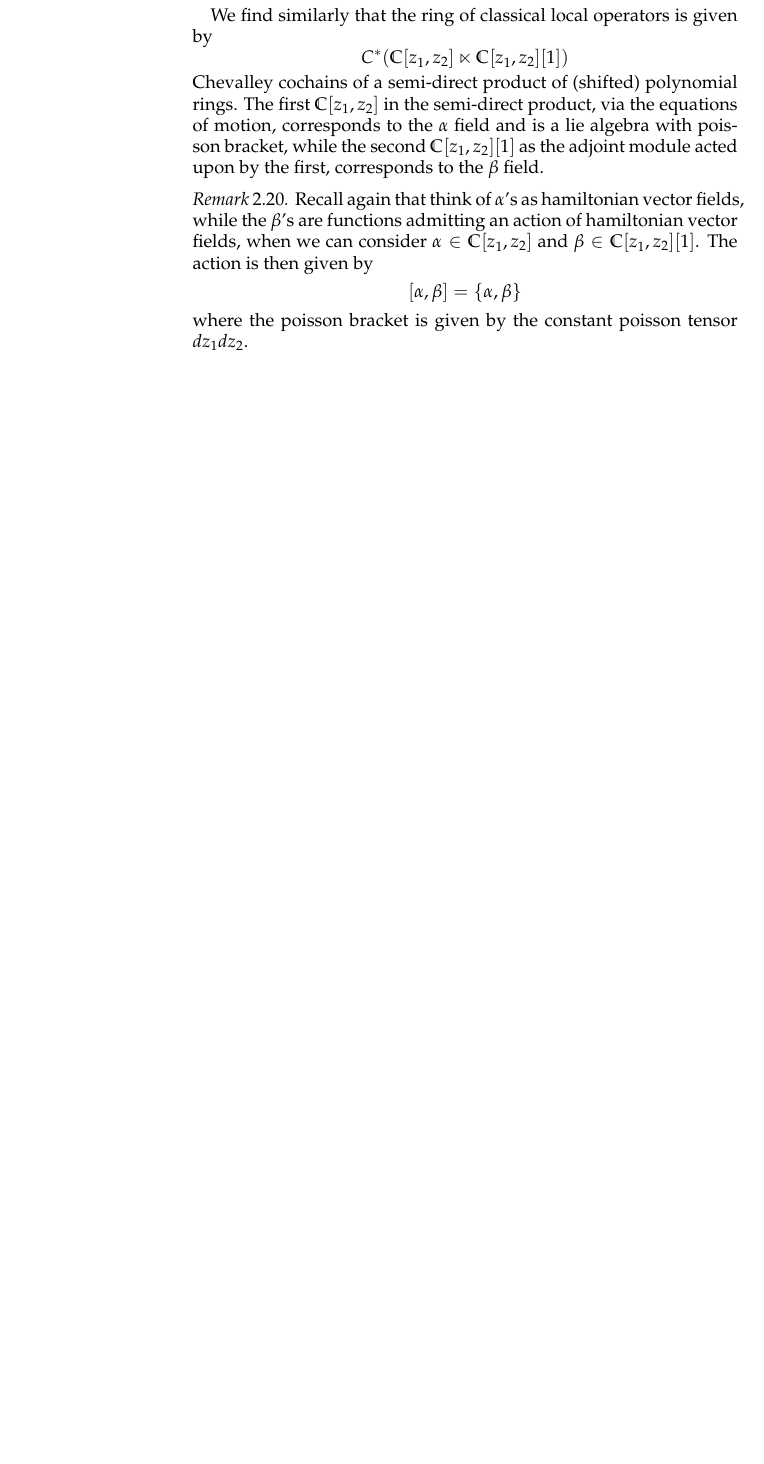
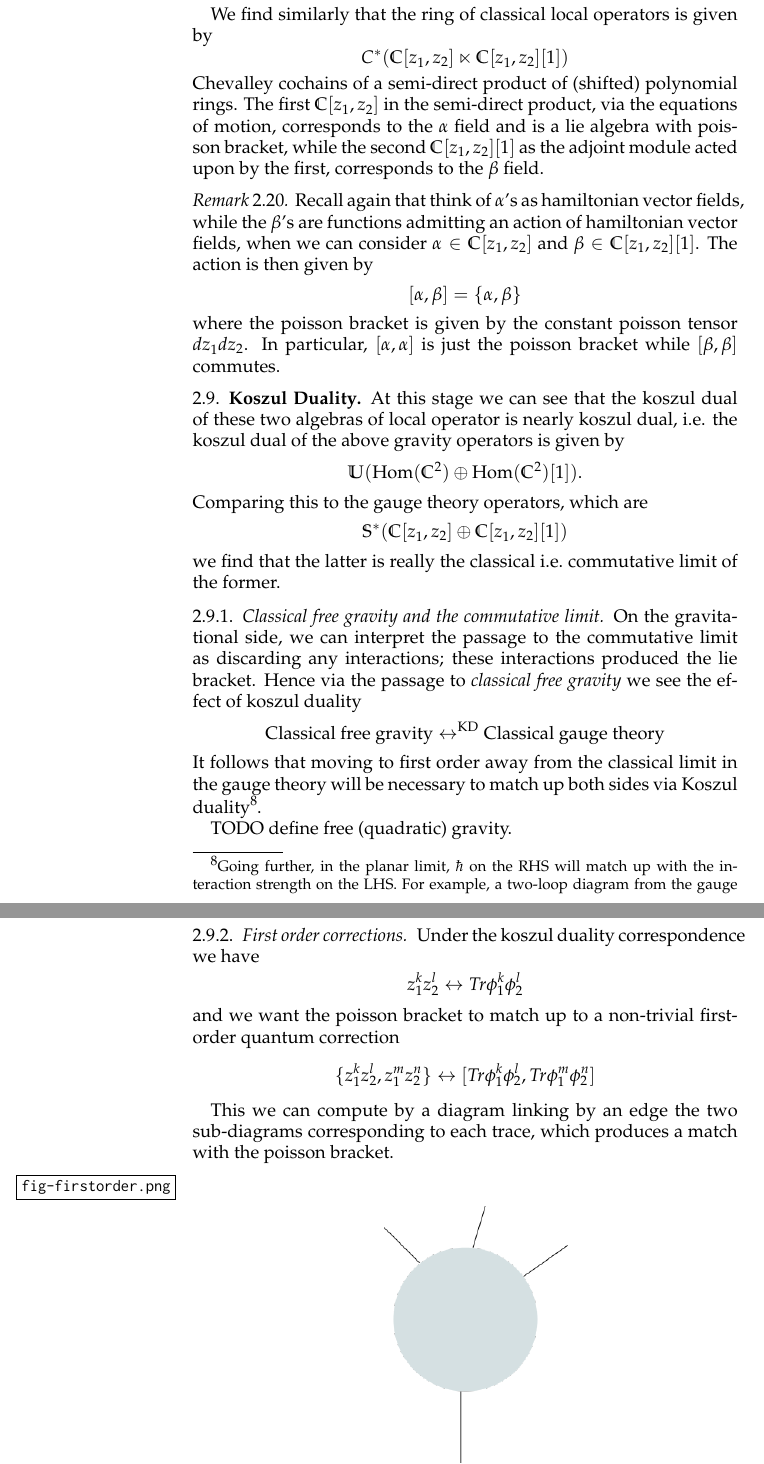
Before and after one commit to raeez/topological-strings, a LaTeX paper (main.tex): part of page 10 of 10 before the commit and two parts of pages 10 and 11 of 14 after it, the two joined at a grey line, cut so that both start at the same text, the shorter picture padded with empty space. Compiled offline with pdfLaTeX.

Commit message:
initial sketch of feynman diagram - A_infty op correspondance

```diff
--- a/main.tex
+++ b/main.tex
@@ -418,4 +419,47 @@ first, corresponds to the $\beta$ field.
   \C[z_1,z_2][1]$.
   The action is then given by
   $$[\alpha, \beta] = \{\alpha,\beta\}$$ where the poisson bracket is given by
-  the constant poisson tensor $dz_1dz_2$.
+  the constant poisson tensor $dz_1dz_2$. In particular, $[\alpha,\alpha]$ is
+  just the poisson bracket while $[\beta,\beta]$ commutes.
+\end{rmk}
+
+\subsection{Koszul Duality}
+  At this stage we can see that the koszul dual of these two algebras of local
+  operator is nearly koszul dual, i.e. the koszul dual of the above gravity
+  operators is given by $$\mbf{U}(\Hom(\C^2)\oplus\Hom(\C^2)[1]).$$
+  Comparing this to the gauge theory operators, which are
+  $$\mbf{S}^*(\C[z_1,z_2]\oplus\C[z_1,z_2][1])$$ we find that the latter is
+  really the classical i.e.\ commutative limit of the former.
+\subsubsection{Classical free gravity and the commutative limit}
+On the gravitational side, we can interpret the passage to the commutative
+limit as discarding any interactions; these interactions produced the lie
+bracket. Hence via the passage to \textit{classical free
+gravity} we see the effect of koszul duality $$\textrm{Classical free gravity} \leftrightarrow^{\textrm{KD}} \textrm{Classical gauge theory}$$
+It follows that moving to first order away from the classical limit in the
+gauge theory will be necessary to match up both sides via Koszul
+duality\footnotemark.
+
+TODO define free (quadratic) gravity.
+\footnotetext{
+  Going further, in the planar limit, $\hbar$ on the RHS will match up with the interaction
+  strength on the LHS. For example, a two-loop diagram from the gauge theory
+  will correspond to a genus-two string interaction. Correspondingly, passage
+  to quantum gravity, i.e.\ non-trivial $\hbar$
+  on the gravitational side will take us beyond the planar limit and manifest
+  via traces of operators on the gauge theory side. We'll need to include a
+  parameter in the OPE of local operators: e.g.\ the OPE of two single-trace
+  operators will yield a spectrum of operators of various traces---here we will
+  see the appearance of this parameter.
+}
+
+\subsubsection{First order corrections}
+
+Under the koszul duality correspondence we have
+$$z_1^k z_2^l \leftrightarrow Tr \phi_1^k\phi_2^l$$
+and we want the poisson bracket to match up to a non-trivial first-order
+quantum correction $$\{z_1^kz_2^l,z_1^mz_2^n\} \leftrightarrow [Tr
+\phi_1^k\phi_2^l, Tr \phi_1^m\phi_2^n]$$
+
+This we can compute by a diagram linking by an edge the two sub-diagrams corresponding to
+each trace, which produces a match with the poisson bracket.
+\image{firstorder.png}
```
Also changed, not shown: firstorder.png (added), firstorder.svg (added), out/main.pdf, thirdordera.png (added), thirdordera.svg (added), thirdorderb.png (added), thirdorderb.svg (added), main.tex (80 more changed lines).
